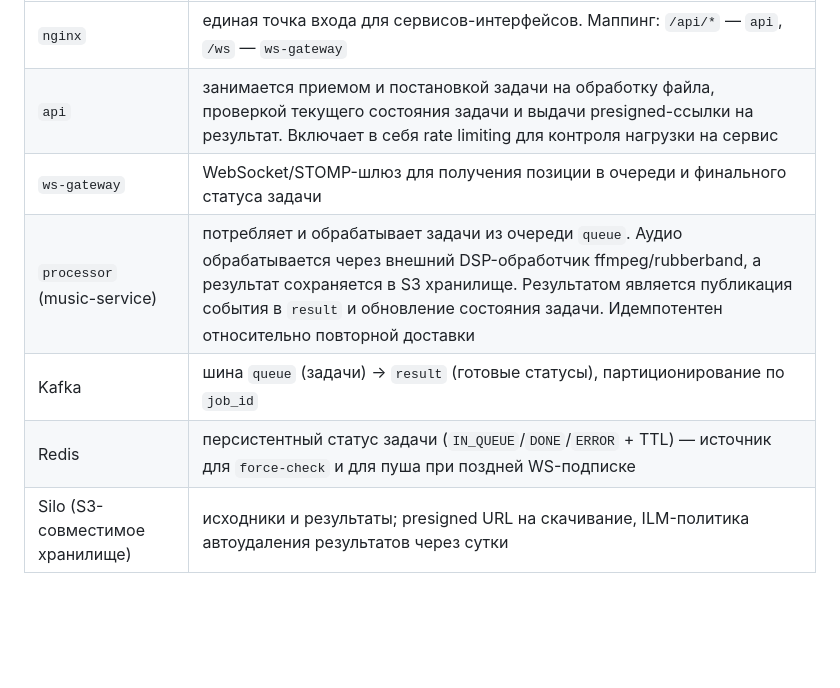
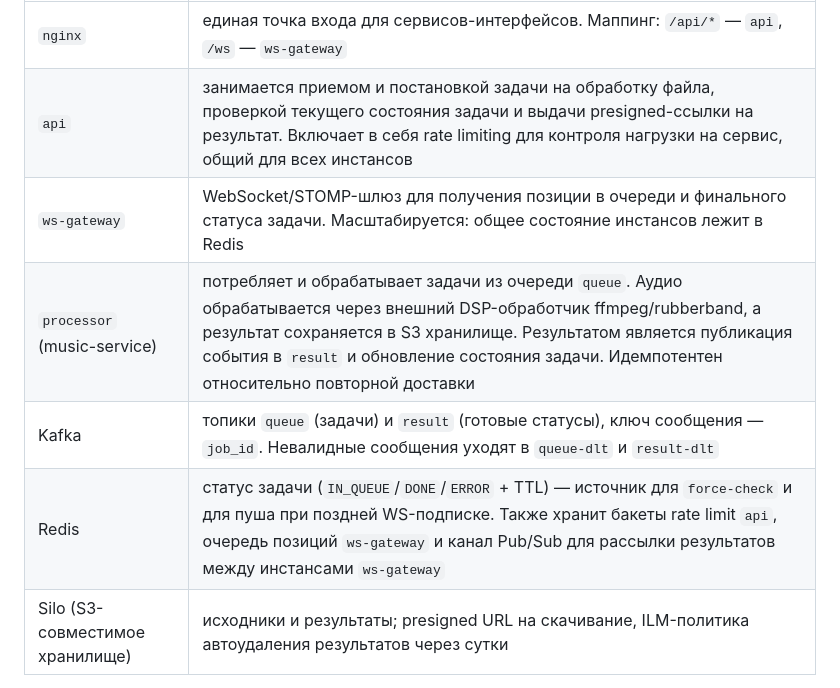
Before and after one commit to Statuxia/AudioSystem, a Markdown page: README.md, the part around one of its changes. Rendered like a GitHub page; blank space fills up the shorter version.

```diff
--- a/README.md
+++ b/README.md
@@ -59,11 +64,11 @@ flowchart LR
 | Сервис                          | Роль                                                                                                                                                                                                                                                                                             |
 | ------------------------------- | ------------------------------------------------------------------------------------------------------------------------------------------------------------------------------------------------------------------------------------------------------------------------------------------------ |
 | `nginx`                         | единая точка входа для сервисов-интерфейсов. Маппинг: `/api/*` — `api`, `/ws` — `ws-gateway`                                                                                                                                                                                                     |
-| `api`                           | занимается приемом и постановкой задачи на обработку файла, проверкой текущего состояния задачи и выдачи presigned-ссылки на результат. Включает в себя rate limiting для контроля нагрузки на сервис                                                                                            |
-| `ws-gateway`                    | WebSocket/STOMP-шлюз для получения позиции в очереди и финального статуса задачи                                                                                                                                                                                                                 |
+| `api`                           | занимается приемом и постановкой задачи на обработку файла, проверкой текущего состояния задачи и выдачи presigned-ссылки на результат. Включает в себя rate limiting для контроля нагрузки на сервис, общий для всех инстансов                                                              |
+| `ws-gateway`                    | WebSocket/STOMP-шлюз для получения позиции в очереди и финального статуса задачи. Масштабируется: общее состояние инстансов лежит в Redis                                                                                                                                                       |
 | `processor` (music-service)     | потребляет и обрабатывает задачи из очереди `queue`. Аудио обрабатывается через внешний DSP-обработчик ffmpeg/rubberband, а результат сохраняется в S3 хранилище. Результатом является публикация события в `result` и обновление состояния задачи. Идемпотентен относительно повторной доставки |
-| Kafka                           | шина `queue` (задачи) -> `result` (готовые статусы), партиционирование по `job_id`                                                                                                                                                                                                               |
-| Redis                           | персистентный статус задачи (`IN_QUEUE`/`DONE`/`ERROR` + TTL) — источник для `force-check` и для пуша при поздней WS-подписке                                                                                                                                                                    |
+| Kafka                           | топики `queue` (задачи) и `result` (готовые статусы), ключ сообщения — `job_id`. Невалидные сообщения уходят в `queue-dlt` и `result-dlt`                                                                                                                                                        |
+| Redis                           | статус задачи (`IN_QUEUE`/`DONE`/`ERROR` + TTL) — источник для `force-check` и для пуша при поздней WS-подписке. Также хранит бакеты rate limit `api`, очередь позиций `ws-gateway` и канал Pub/Sub для рассылки результатов между инстансами `ws-gateway`                                       |
 | Silo (S3-совместимое хранилище) | исходники и результаты; presigned URL на скачивание, ILM-политика автоудаления результатов через сутки                                                                                                                                                                                           |
 
 **Поток данных:**
```
Also changed, not shown: other parts of README.md (+31 -2 lines), Contracts.md (+4 -0 lines).
